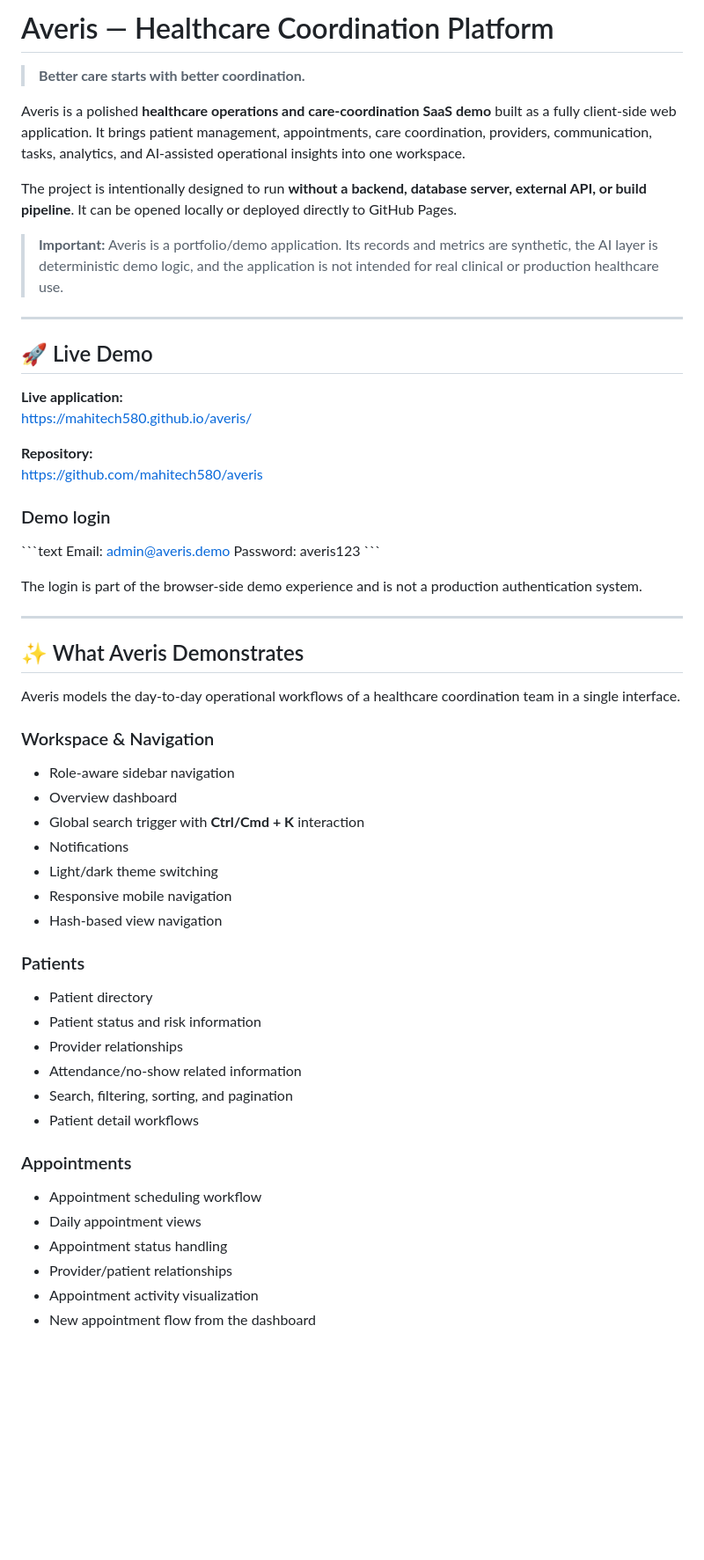
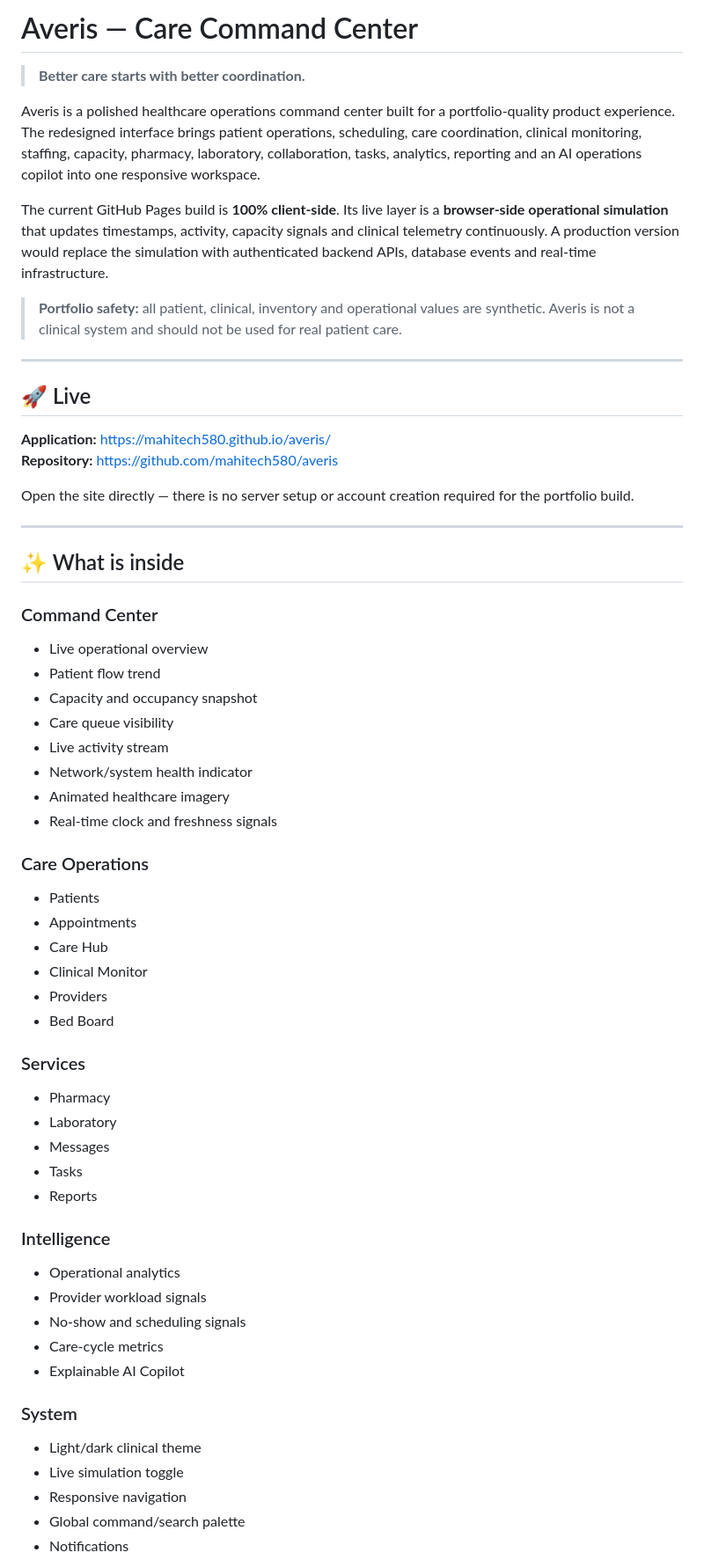
Before and after one commit to mahitech580/averis, a Markdown page: README.md, the part around one of its changes. Shown at 88% size. Rendered like a GitHub page; blank space fills up the shorter version.

```diff
--- a/README.md
+++ b/README.md
@@ -1,60 +1,61 @@
-# Averis — Healthcare Coordination Platform
+# Averis — Care Command Center
 
 > **Better care starts with better coordination.**
 
-Averis is a polished **healthcare operations and care-coordination SaaS demo** built as a fully client-side web application. It brings patient management, appointments, care coordination, providers, communication, tasks, analytics, and AI-assisted operational insights into one workspace.
+Averis is a polished healthcare operations command center built for a portfolio-quality product experience. The redesigned interface brings patient operations, scheduling, care coordination, clinical monitoring, staffing, capacity, pharmacy, laboratory, collaboration, tasks, analytics, reporting and an AI operations copilot into one responsive workspace.
 
-The project is intentionally designed to run **without a backend, database server, external API, or build pipeline**. It can be opened locally or deployed directly to GitHub Pages.
+The current GitHub Pages build is **100% client-side**. Its live layer is a **browser-side operational simulation** that updates timestamps, activity, capacity signals and clinical telemetry continuously. A production version would replace the simulation with authenticated backend APIs, database events and real-time infrastructure.
 
-> **Important:** Averis is a portfolio/demo application. Its records and metrics are synthetic, the AI layer is deterministic demo logic, and the application is not intended for real clinical or production healthcare use.
+> **Portfolio safety:** all patient, clinical, inventory and operational values are synthetic. Averis is not a clinical system and should not be used for real patient care.
 
 ---
 
-## 🚀 Live Demo
+## 🚀 Live
 
-**Live application:**
-https://mahitech580.github.io/averis/
+**Application:** https://mahitech580.github.io/averis/
+**Repository:** https://github.com/mahitech580/averis
 
-**Repository:**
-https://github.com/mahitech580/averis
-
-### Demo login
-
-\`\`\`text
-Email:    admin@averis.demo
-Password: averis123
-\`\`\`
-
-The login is part of the browser-side demo experience and is not a production authentication system.
+Open the site directly — there is no server setup or account creation required for the portfolio build.
 
 ---
 
-## ✨ What Averis Demonstrates
+## ✨ What is inside
 
-Averis models the day-to-day operational workflows of a healthcare coordination team in a single interface.
+### Command Center
+- Live operational overview
+- Patient flow trend
+- Capacity and occupancy snapshot
+- Care queue visibility
+- Live activity stream
+- Network/system health indicator
+- Animated healthcare imagery
+- Real-time clock and freshness signals
 
-### Workspace & Navigation
-- Role-aware sidebar navigation
-- Overview dashboard
-- Global search trigger with **Ctrl/Cmd + K** interaction
+### Care Operations
+- Patients
+- Appointments
+- Care Hub
+- Clinical Monitor
+- Providers
+- Bed Board
+
+### Services
+- Pharmacy
+- Laboratory
+- Messages
+- Tasks
+- Reports
+
+### Intelligence
+- Operational analytics
+- Provider workload signals
+- No-show and scheduling signals
+- Care-cycle metrics
+- Explainable AI Copilot
+
+### System
+- Light/dark clinical theme
+- Live simulation toggle
+- Responsive navigation
+- Global command/search palette
 - Notifications
-- Light/dark theme switching
-- Responsive mobile navigation
-- Hash-based view navigation
-
-### Patients
-- Patient directory
-- Patient status and risk information
-- Provider relationships
-- Attendance/no-show related information
-- Search, filtering, sorting, and pagination
-- Patient detail workflows
-
-### Appointments
-- Appointment scheduling workflow
-- Daily appointment views
-- Appointment status handling
-- Provider/patient relationships
-- Appointment activity visualization
-- New appointment flow from the dashboard
-
```
Also changed, not shown: other parts of README.md (+103 -268 lines).
